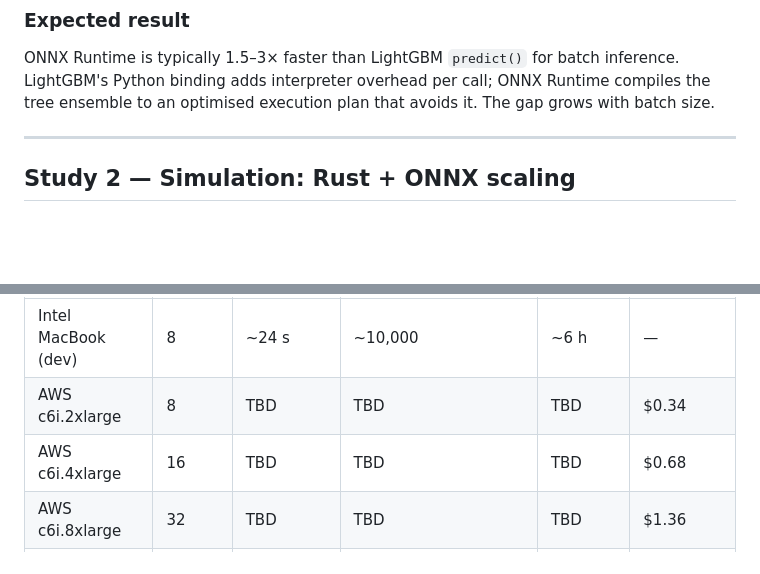
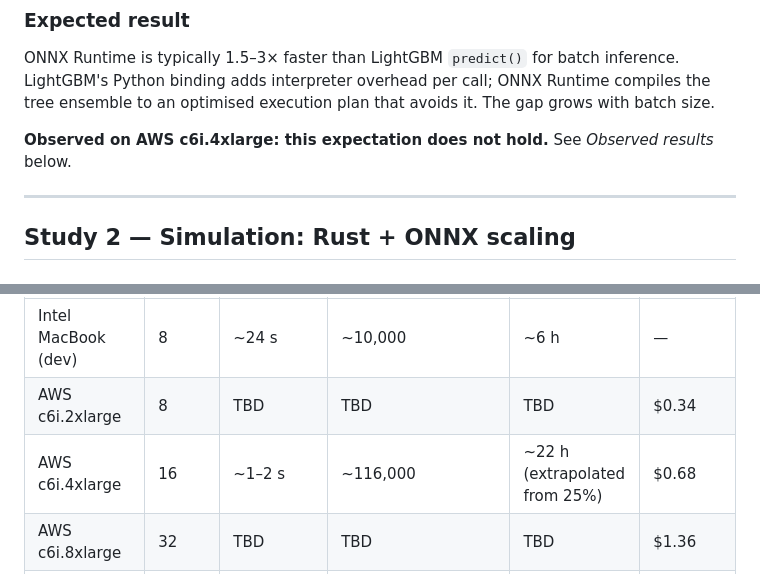
Before and after one commit to fischerdm/claim-simulation, a Markdown page: BENCHMARK.md, 2 parts joined by grey strips. Rendered like a GitHub page; blank space fills up the shorter version.

Commit message:
update benchmark

```diff
--- a/BENCHMARK.md
+++ b/BENCHMARK.md
@@ -57,6 +57,8 @@ OS scheduling jitter; a warmup call is made first to exclude library-init overhe
 ONNX Runtime is typically 1.5–3× faster than LightGBM `predict()` for batch inference.
 LightGBM's Python binding adds interpreter overhead per call; ONNX Runtime compiles the
 tree ensemble to an optimised execution plan that avoids it. The gap grows with batch size.
+
+**Observed on AWS c6i.4xlarge: this expectation does not hold.** See *Observed results* below.
 
 ---
 
@@ -225,7 +290,7 @@ The throughput column is the key unknown; **fill in after the AWS calibration ru
 |---|---|---|---|---|---|
 | Intel MacBook (dev) | 8 | ~24 s | ~10,000 | ~6 h | — |
 | AWS c6i.2xlarge | 8 | TBD | TBD | TBD | $0.34 |
-| AWS c6i.4xlarge | 16 | TBD | TBD | TBD | $0.68 |
+| AWS c6i.4xlarge | 16 | ~1–2 s | ~116,000 | ~22 h (extrapolated from 25%) | $0.68 |
 | AWS c6i.8xlarge | 32 | TBD | TBD | TBD | $1.36 |
 | AWS c6i.16xlarge | 64 | TBD | TBD | TBD | $2.72 |
 
```
Also changed, not shown: other parts of BENCHMARK.md (+63 -0 lines).
